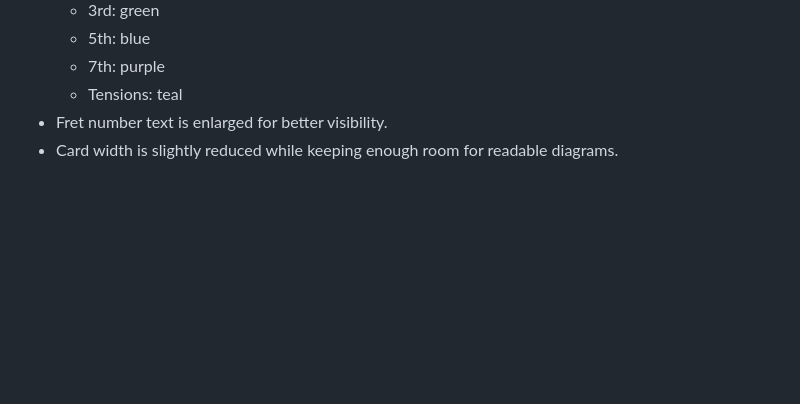
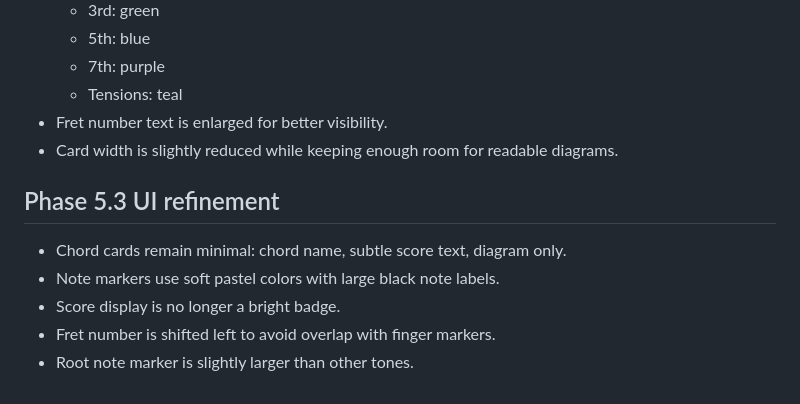
Before and after one commit to GIGA-RK/cav2, a Markdown page: README.md, the part around the change. Rendered like a GitHub page; blank space fills up the shorter version.

```diff
--- a/README.md
+++ b/README.md
@@ -302,3 +302,12 @@ The result grid should feel like a quick visual chord browser, not a data table.
   - Tensions: teal
 - Fret number text is enlarged for better visibility.
 - Card width is slightly reduced while keeping enough room for readable diagrams.
+
+
+## Phase 5.3 UI refinement
+
+- Chord cards remain minimal: chord name, subtle score text, diagram only.
+- Note markers use soft pastel colors with large black note labels.
+- Score display is no longer a bright badge.
+- Fret number is shifted left to avoid overlap with finger markers.
+- Root note marker is slightly larger than other tones.
```
